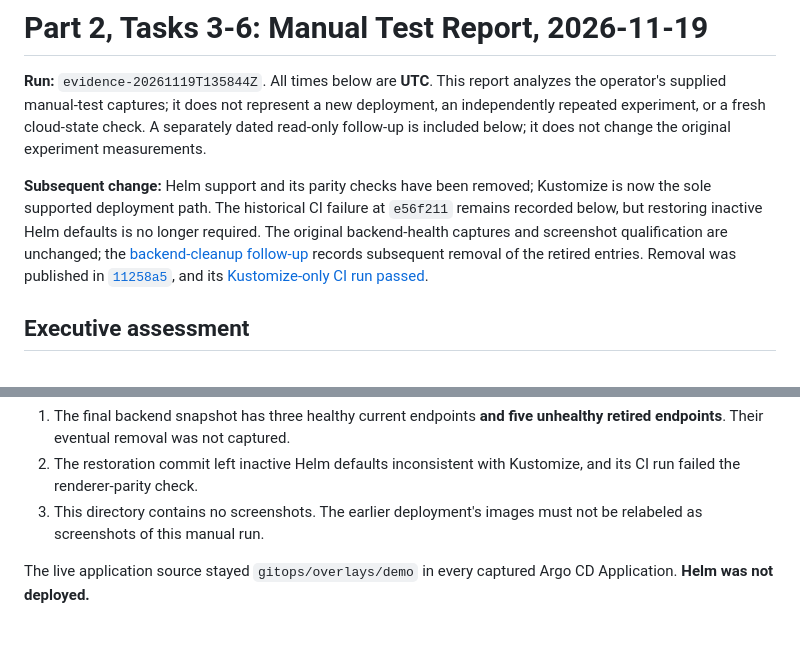
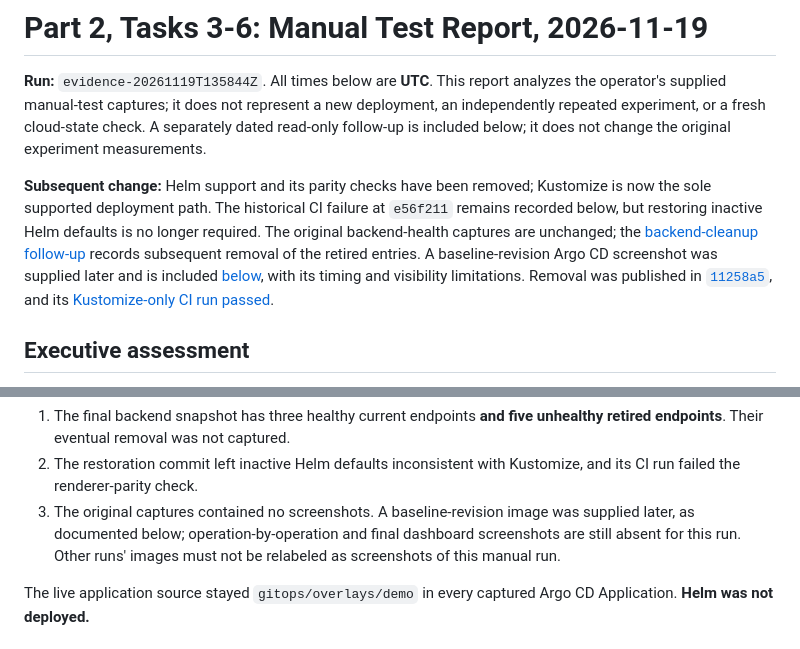
Before and after one commit to cohavisi/utila-gRPC-Infrastructure, a Markdown page: docs/part-2-tasks-3-6-manual-test-report-2026-11-19.md, 2 parts joined by grey strips. Rendered like a GitHub page.

```diff
--- a/docs/part-2-tasks-3-6-manual-test-report-2026-11-19.md
+++ b/docs/part-2-tasks-3-6-manual-test-report-2026-11-19.md
@@ -9,10 +9,12 @@ it does not change the original experiment measurements.
 **Subsequent change:** Helm support and its parity checks have been removed;
 Kustomize is now the sole supported deployment path. The historical CI failure
 at `e56f211` remains recorded below, but restoring inactive Helm defaults is no
-longer required. The original backend-health captures and screenshot
-qualification are unchanged; the
+longer required. The original backend-health captures are unchanged; the
 [backend-cleanup follow-up](#backend-cleanup-follow-up-2026-11-19-1510-utc)
 records subsequent removal of the retired entries.
+A baseline-revision Argo CD screenshot was supplied later and is included
+[below](#subsequently-supplied-baseline-revision-screenshot), with its timing
+and visibility limitations.
 Removal was published in
 [`11258a5`](https://github.com/cohavisi/utila-gRPC-Infrastructure/commit/11258a5),
 and its [Kustomize-only CI run passed](https://github.com/cohavisi/utila-gRPC-Infrastructure/actions/runs/44549218928).
@@ -35,7 +37,9 @@ follow-up closes the first, without rewriting that history:
    unhealthy retired endpoints**. Their eventual removal was not captured.
 2. The restoration commit left inactive Helm defaults inconsistent with
    Kustomize, and its CI run failed the renderer-parity check.
-3. This directory contains no screenshots. The earlier deployment's images
+3. The original captures contained no screenshots. A baseline-revision image
+   was supplied later, as documented below; operation-by-operation and final
+   dashboard screenshots are still absent for this run. Other runs' images
    must not be relabeled as screenshots of this manual run.
 
 The live application source stayed `gitops/overlays/demo` in every captured
```
Also changed, not shown: other parts of docs/part-2-tasks-3-6-manual-test-report-2026-11-19.md (+30 -4 lines), docs/evidence/manual-20261119T135844Z/baseline-revision-argocd.png (added).
